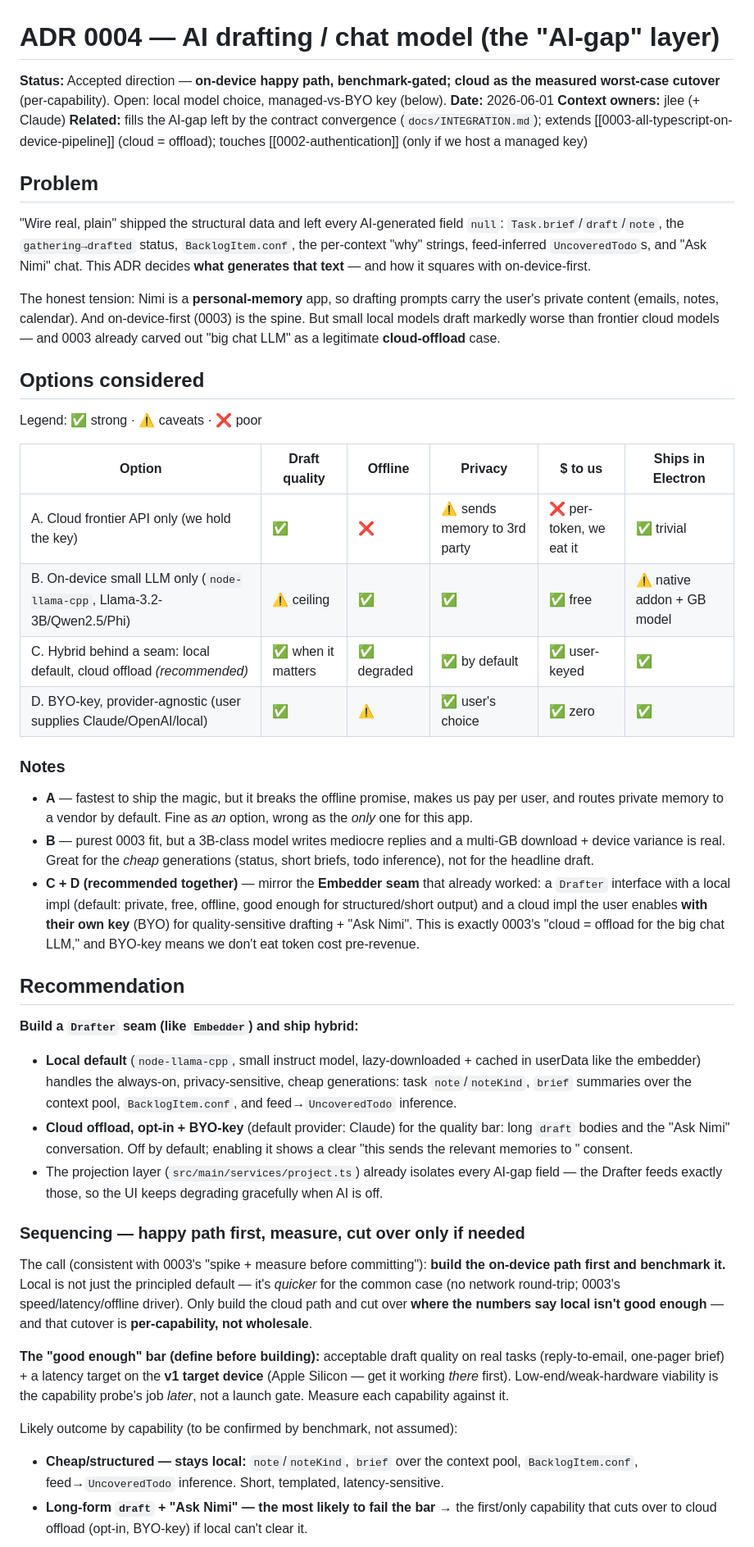
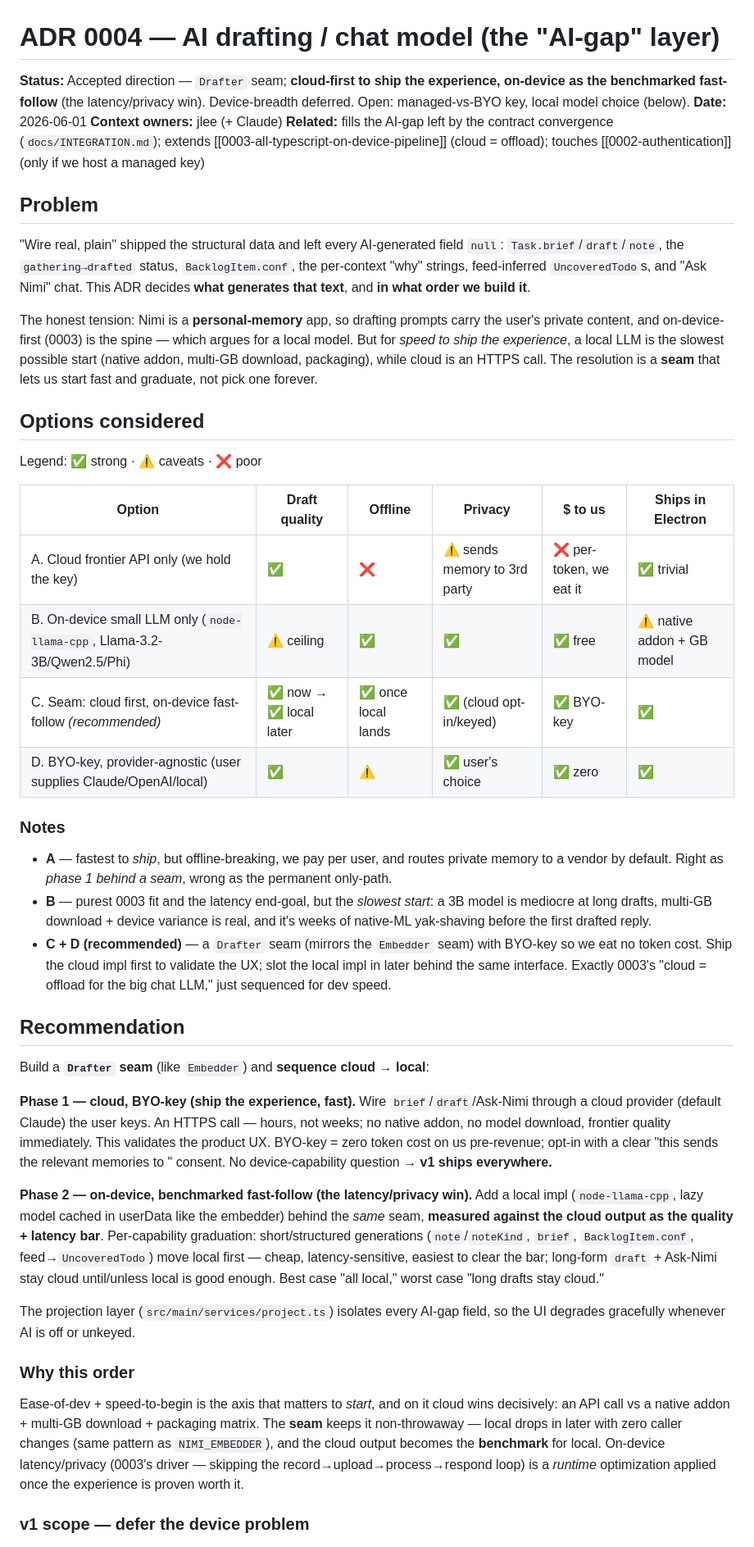
Before and after one commit to retrospct/mikan, a Markdown page: docs/adr/0004-ai-drafting-model.md, the part around one of its changes. Shown at 82% size. Rendered like a GitHub page.

```diff
--- a/docs/adr/0004-ai-drafting-model.md
+++ b/docs/adr/0004-ai-drafting-model.md
@@ -1,6 +1,6 @@
 # ADR 0004 — AI drafting / chat model (the "AI-gap" layer)
 
-**Status:** Accepted direction — **on-device happy path, benchmark-gated; cloud as the measured worst-case cutover** (per-capability). Open: local model choice, managed-vs-BYO key (below).
+**Status:** Accepted direction — `Drafter` seam; **cloud-first to ship the experience, on-device as the benchmarked fast-follow** (the latency/privacy win). Device-breadth deferred. Open: managed-vs-BYO key, local model choice (below).
 **Date:** 2026-06-01
 **Context owners:** jlee (+ Claude)
 **Related:** fills the AI-gap left by the contract convergence (`docs/INTEGRATION.md`); extends [[0003-all-typescript-on-device-pipeline]] (cloud = offload); touches [[0002-authentication]] (only if we host a managed key)
@@ -10,69 +10,66 @@
 "Wire real, plain" shipped the structural data and left every AI-generated field `null`:
 `Task.brief`/`draft`/`note`, the `gathering→drafted` status, `BacklogItem.conf`, the
 per-context "why" strings, feed-inferred `UncoveredTodo`s, and "Ask Nimi" chat. This ADR
-decides **what generates that text** — and how it squares with on-device-first.
+decides **what generates that text**, and **in what order we build it**.
 
 The honest tension: Nimi is a **personal-memory** app, so drafting prompts carry the user's
-private content (emails, notes, calendar). And on-device-first (0003) is the spine. But
-small local models draft markedly worse than frontier cloud models — and 0003 already
-carved out "big chat LLM" as a legitimate **cloud-offload** case.
+private content, and on-device-first (0003) is the spine — which argues for a local model.
+But for _speed to ship the experience_, a local LLM is the slowest possible start (native
+addon, multi-GB download, packaging), while cloud is an HTTPS call. The resolution is a
+**seam** that lets us start fast and graduate, not pick one forever.
 
 ## Options considered
 
 Legend: ✅ strong · ⚠️ caveats · ❌ poor
 
-| Option                                                                   | Draft quality      | Offline     | Privacy                      | $ to us                 | Ships in Electron          |
-| ------------------------------------------------------------------------ | ------------------ | ----------- | ---------------------------- | ----------------------- | -------------------------- |
-| A. Cloud frontier API only (we hold the key)                             | ✅                 | ❌          | ⚠️ sends memory to 3rd party | ❌ per-token, we eat it | ✅ trivial                 |
-| B. On-device small LLM only (`node-llama-cpp`, Llama-3.2-3B/Qwen2.5/Phi) | ⚠️ ceiling         | ✅          | ✅                           | ✅ free                 | ⚠️ native addon + GB model |
-| C. Hybrid behind a seam: local default, cloud offload _(recommended)_    | ✅ when it matters | ✅ degraded | ✅ by default                | ✅ user-keyed           | ✅                         |
-| D. BYO-key, provider-agnostic (user supplies Claude/OpenAI/local)        | ✅                 | ⚠️          | ✅ user's choice             | ✅ zero                 | ✅                         |
+| Option                                                                   | Draft quality           | Offline             | Privacy                      | $ to us                 | Ships in Electron          |
+| ------------------------------------------------------------------------ | ----------------------- | ------------------- | ---------------------------- | ----------------------- | -------------------------- |
+| A. Cloud frontier API only (we hold the key)                             | ✅                      | ❌                  | ⚠️ sends memory to 3rd party | ❌ per-token, we eat it | ✅ trivial                 |
+| B. On-device small LLM only (`node-llama-cpp`, Llama-3.2-3B/Qwen2.5/Phi) | ⚠️ ceiling              | ✅                  | ✅                           | ✅ free                 | ⚠️ native addon + GB model |
+| C. Seam: cloud first, on-device fast-follow _(recommended)_              | ✅ now → ✅ local later | ✅ once local lands | ✅ (cloud opt-in/keyed)      | ✅ BYO-key              | ✅                         |
+| D. BYO-key, provider-agnostic (user supplies Claude/OpenAI/local)        | ✅                      | ⚠️                  | ✅ user's choice             | ✅ zero                 | ✅                         |
 
 ### Notes
 
-- **A** — fastest to ship the magic, but it breaks the offline promise, makes us pay per
-  user, and routes private memory to a vendor by default. Fine as _an_ option, wrong as the
-  _only_ one for this app.
-- **B** — purest 0003 fit, but a 3B-class model writes mediocre replies and a multi-GB
-  download + device variance is real. Great for the _cheap_ generations (status, short
-  briefs, todo inference), not for the headline draft.
-- **C + D (recommended together)** — mirror the **Embedder seam** that already worked: a
-  `Drafter` interface with a local impl (default: private, free, offline, good enough for
-  structured/short output) and a cloud impl the user enables **with their own key** (BYO)
-  for quality-sensitive drafting + "Ask Nimi". This is exactly 0003's "cloud = offload for
-  the big chat LLM," and BYO-key means we don't eat token cost pre-revenue.
+- **A** — fastest to _ship_, but offline-breaking, we pay per user, and routes private memory
+  to a vendor by default. Right as _phase 1 behind a seam_, wrong as the permanent only-path.
+- **B** — purest 0003 fit and the latency end-goal, but the _slowest start_: a 3B model is
+  mediocre at long drafts, multi-GB download + device variance is real, and it's weeks of
+  native-ML yak-shaving before the first drafted reply.
+- **C + D (recommended)** — a `Drafter` seam (mirrors the `Embedder` seam) with BYO-key so we
+  eat no token cost. Ship the cloud impl first to validate the UX; slot the local impl in
+  later behind the same interface. Exactly 0003's "cloud = offload for the big chat LLM,"
+  just sequenced for dev speed.
 
 ## Recommendation
 
-**Build a `Drafter` seam (like `Embedder`) and ship hybrid:**
+Build a **`Drafter` seam** (like `Embedder`) and **sequence cloud → local**:
 
-- **Local default** (`node-llama-cpp`, small instruct model, lazy-downloaded + cached in
-  userData like the embedder) handles the always-on, privacy-sensitive, cheap generations:
-  task `note`/`noteKind`, `brief` summaries over the context pool, `BacklogItem.conf`, and
-  feed→`UncoveredTodo` inference.
-- **Cloud offload, opt-in + BYO-key** (default provider: Claude) for the quality bar:
-  long `draft` bodies and the "Ask Nimi" conversation. Off by default; enabling it shows a
-  clear "this sends the relevant memories to <provider>" consent.
-- The projection layer (`src/main/services/project.ts`) already isolates every AI-gap field
-  — the Drafter feeds exactly those, so the UI keeps degrading gracefully when AI is off.
+**Phase 1 — cloud, BYO-key (ship the experience, fast).** Wire `brief`/`draft`/Ask-Nimi
+through a cloud provider (default Claude) the user keys. An HTTPS call — hours, not weeks; no
+native addon, no model download, frontier quality immediately. This validates the product UX.
+BYO-key = zero token cost on us pre-revenue; opt-in with a clear "this sends the relevant
+memories to <provider>" consent. No device-capability question → **v1 ships everywhere.**
 
-### Sequencing — happy path first, measure, cut over only if needed
+**Phase 2 — on-device, benchmarked fast-follow (the latency/privacy win).** Add a local impl
+(`node-llama-cpp`, lazy model cached in userData like the embedder) behind the _same_ seam,
+**measured against the cloud output as the quality + latency bar**. Per-capability graduation:
+short/structured generations (`note`/`noteKind`, `brief`, `BacklogItem.conf`,
+feed→`UncoveredTodo`) move local first — cheap, latency-sensitive, easiest to clear the bar;
+long-form `draft` + Ask-Nimi stay cloud until/unless local is good enough. Best case "all
+local," worst case "long drafts stay cloud."
 
-The call (consistent with 0003's "spike + measure before committing"): **build the on-device
-path first and benchmark it.** Local is not just the principled default — it's _quicker_ for
-the common case (no network round-trip; 0003's speed/latency/offline driver). Only build the
-cloud path and cut over **where the numbers say local isn't good enough** — and that cutover
-is **per-capability, not wholesale**.
+The projection layer (`src/main/services/project.ts`) isolates every AI-gap field, so the UI
+degrades gracefully whenever AI is off or unkeyed.
 
-**The "good enough" bar (define before building):** acceptable draft quality on real tasks
-(reply-to-email, one-pager brief) + a latency target on the **v1 target device** (Apple
-Silicon — get it working _there_ first). Low-end/weak-hardware viability is the capability
-probe's job _later_, not a launch gate. Measure each capability against it.
+### Why this order
 
-Likely outcome by capability (to be confirmed by benchmark, not assumed):
+Ease-of-dev + speed-to-begin is the axis that matters to _start_, and on it cloud wins
+decisively: an API call vs a native addon + multi-GB download + packaging matrix. The **seam**
+keeps it non-throwaway — local drops in later with zero caller changes (same pattern as
+`NIMI_EMBEDDER`), and the cloud output becomes the **benchmark** for local. On-device
+latency/privacy (0003's driver — skipping the record→upload→process→respond loop) is a
+_runtime_ optimization applied once the experience is proven worth it.
 
-- **Cheap/structured — stays local:** `note`/`noteKind`, `brief` over the context pool,
-  `BacklogItem.conf`, feed→`UncoveredTodo` inference. Short, templated, latency-sensitive.
-- **Long-form `draft` + "Ask Nimi" — the most likely to fail the bar** → the first/only
-  capability that cuts over to cloud offload (opt-in, BYO-key) if local can't clear it.
+### v1 scope — defer the device problem
 
```
Also changed, not shown: other parts of docs/adr/0004-ai-drafting-model.md (+24 -38 lines), docs/ROADMAP.md (+3 -2 lines).
